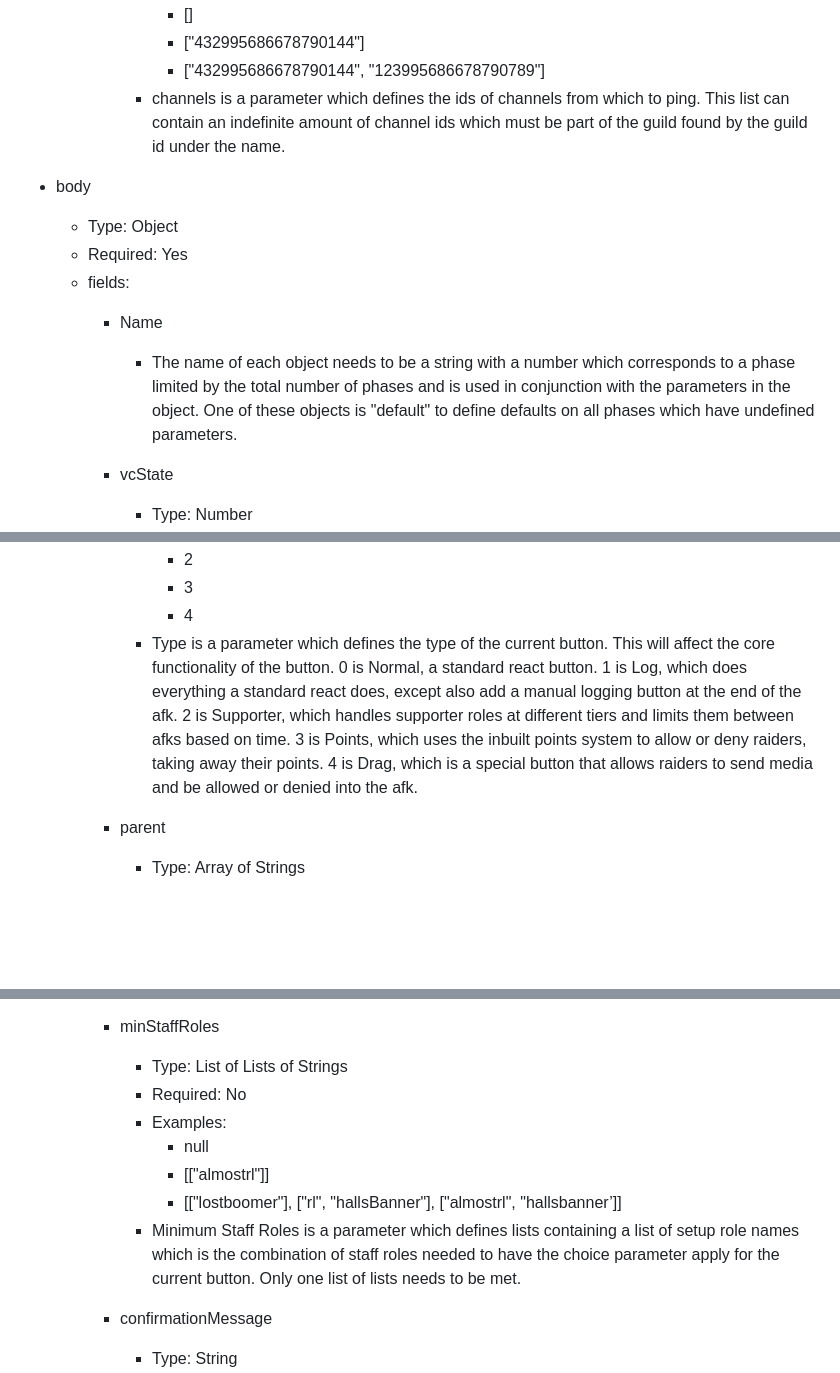
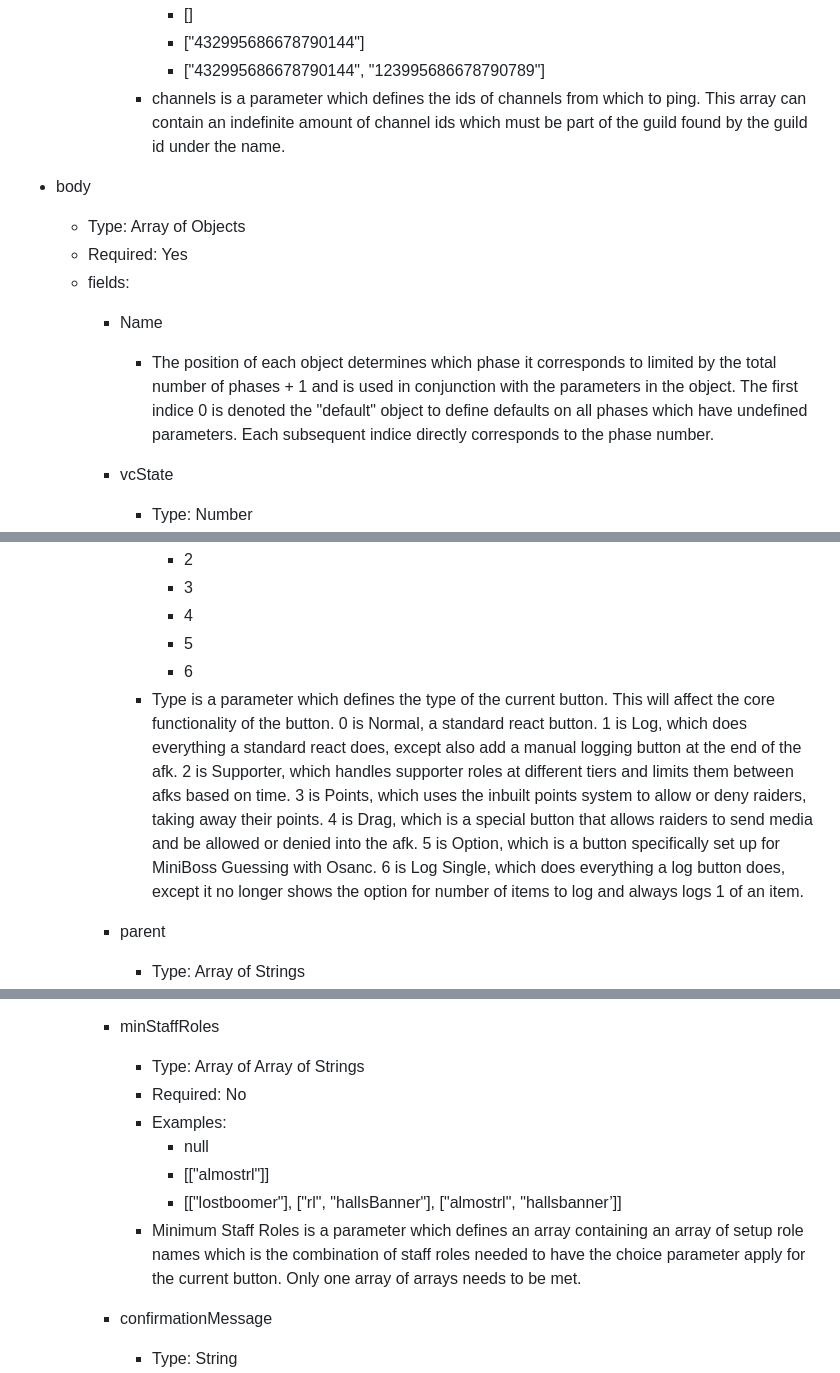
Before and after one commit to Thomasc33/ViBot, a Markdown page: AFK.md, 3 parts joined by grey strips. GitHub-like rendering; blank space fills up the shorter version.

```diff
--- a/AFK.md
+++ b/AFK.md
@@ -226,14 +246,14 @@ The name of each object needs to be a valid guild id which is used in conjunctio
         - []
         - ["432995686678790144"]
         - ["432995686678790144", "123995686678790789"]
-      - channels is a parameter which defines the ids of channels from which to ping. This list can contain an indefinite amount of channel ids which must be part of the guild found by the guild id under the name.
+      - channels is a parameter which defines the ids of channels from which to ping. This array can contain an indefinite amount of channel ids which must be part of the guild found by the guild id under the name.
 
 - body
-  - Type: Object
+  - Type: Array of Objects
   - Required: Yes
   - fields:
     - Name
-      - The name of each object needs to be a string with a number which corresponds to a phase limited by the total number of phases and is used in conjunction with the parameters in the object. One of these objects is "default" to define defaults on all phases which have undefined parameters.
+      - The position of each object determines which phase it corresponds to limited by the total number of phases + 1 and is used in conjunction with the parameters in the object. The first indice 0 is denoted the "default" object to define defaults on all phases which have undefined parameters. Each subsequent indice directly corresponds to the phase number.
 
     - vcState
       - Type: Number
@@ -329,7 +349,9 @@ The name of each object needs to be a valid guild id which is used in conjunctio
         - 2
         - 3
         - 4
-      - Type is a parameter which defines the type of the current button. This will affect the core functionality of the button. 0 is Normal, a standard react button. 1 is Log, which does everything a standard react does, except also add a manual logging button at the end of the afk. 2 is Supporter, which handles supporter roles at different tiers and limits them between afks based on time. 3 is Points, which uses the inbuilt points system to allow or deny raiders, taking away their points. 4 is Drag, which is a special button that allows raiders to send media and be allowed or denied into the afk.
+        - 5
+        - 6
+      - Type is a parameter which defines the type of the current button. This will affect the core functionality of the button. 0 is Normal, a standard react button. 1 is Log, which does everything a standard react does, except also add a manual logging button at the end of the afk. 2 is Supporter, which handles supporter roles at different tiers and limits them between afks based on time. 3 is Points, which uses the inbuilt points system to allow or deny raiders, taking away their points. 4 is Drag, which is a special button that allows raiders to send media and be allowed or denied into the afk. 5 is Option, which is a button specifically set up for MiniBoss Guessing with Osanc. 6 is Log Single, which does everything a log button does, except it no longer shows the option for number of items to log and always logs 1 of an item.
 
     - parent
       - Type: Array of Strings
@@ -415,13 +437,13 @@ The name of each object needs to be a valid guild id which is used in conjunctio
       - Min Role is a parameter which defines which defines the setup role name which is the minimum role to react the current button.
 
     - minStaffRoles
-      - Type: List of Lists of Strings
+      - Type: Array of Array of Strings
       - Required: No
       - Examples:
         - null
         - [["almostrl"]]
         - [["lostboomer"], ["rl", "hallsBanner"], ["almostrl", "hallsbanner’]]
-      - Minimum Staff Roles is a parameter which defines lists containing a list of setup role names which is the combination of staff roles needed to have the choice parameter apply for the current button. Only one list of lists needs to be met.
+      - Minimum Staff Roles is a parameter which defines an array containing an array of setup role names which is the combination of staff roles needed to have the choice parameter apply for the current button. Only one array of arrays needs to be met.
 
     - confirmationMessage
       - Type: String
```
Also changed, not shown: other parts of AFK.md (+45 -25 lines).
